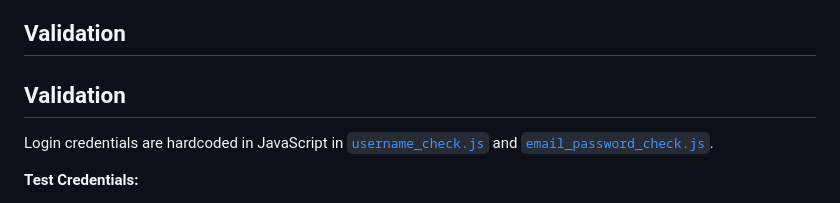
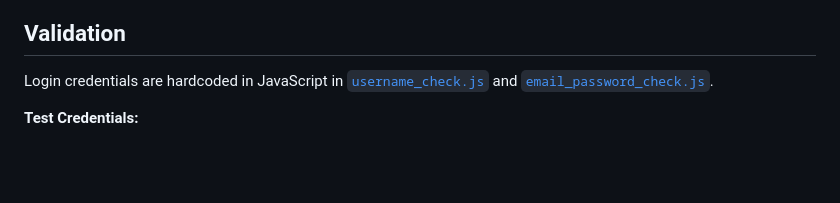
Before and after one commit to gasperlevpuscek/deviantart-form, a Markdown page: README.md, the part around one of its changes. GitHub-like rendering; blank space fills up the shorter version.

```diff
--- a/README.md
+++ b/README.md
@@ -80,8 +89,6 @@ Each form step has corresponding CSS files that style the login/registration int
 
 ## Validation
 
-## Validation
-
 Login credentials are hardcoded in JavaScript in [`username_check.js`](scripts/username_check.js) and [`email_password_check.js`](scripts/email_password_check.js).
 
 **Test Credentials:**
```
Also changed, not shown: other parts of README.md (+9 -0 lines).
